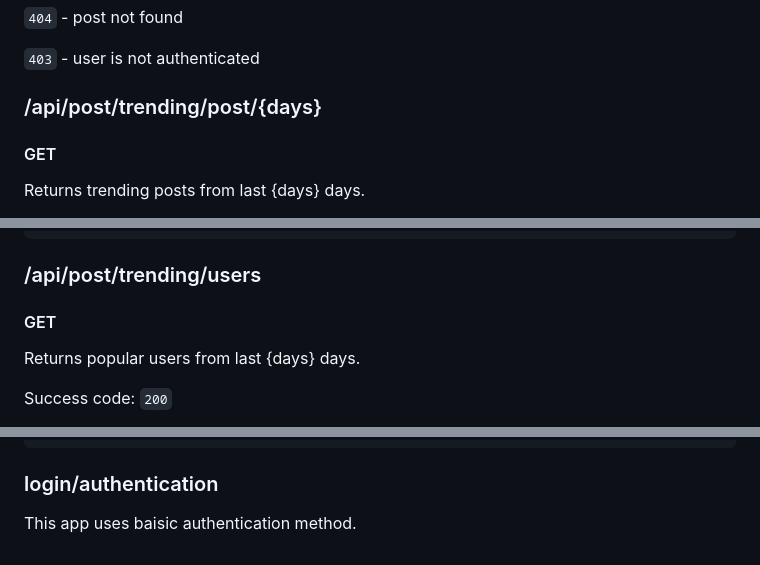
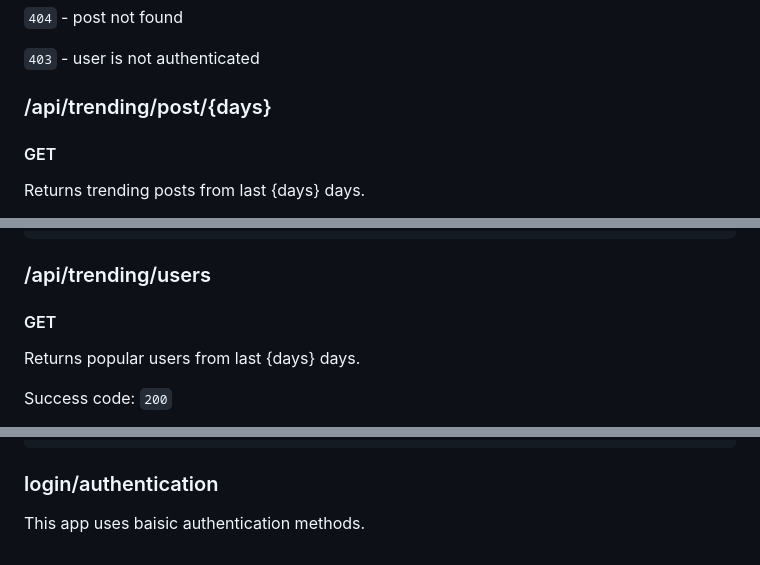
Before and after one commit to igornieb/socialplatform, a Markdown page: README.md, 3 parts joined by grey strips. Drawn GitHub-style.

````diff
--- a/README.md
+++ b/README.md
@@ -417,7 +438,7 @@ Error code:
 
 ```403``` - user is not authenticated
 
-### /api/post/trending/post/{days}
+### /api/trending/post/{days}
 #### GET
 Returns trending posts from last {days} days.
 
@@ -450,7 +471,7 @@ Example:
 ]
 ```
 
-### /api/post/trending/users
+### /api/trending/users
 #### GET
 Returns popular users from last {days} days.
 
@@ -583,4 +604,4 @@ Example:
 ```
 
 ### login/authentication
-This app uses baisic authentication method.
+This app uses baisic authentication methods.
````
Also changed, not shown: other parts of README.md (+25 -4 lines).
